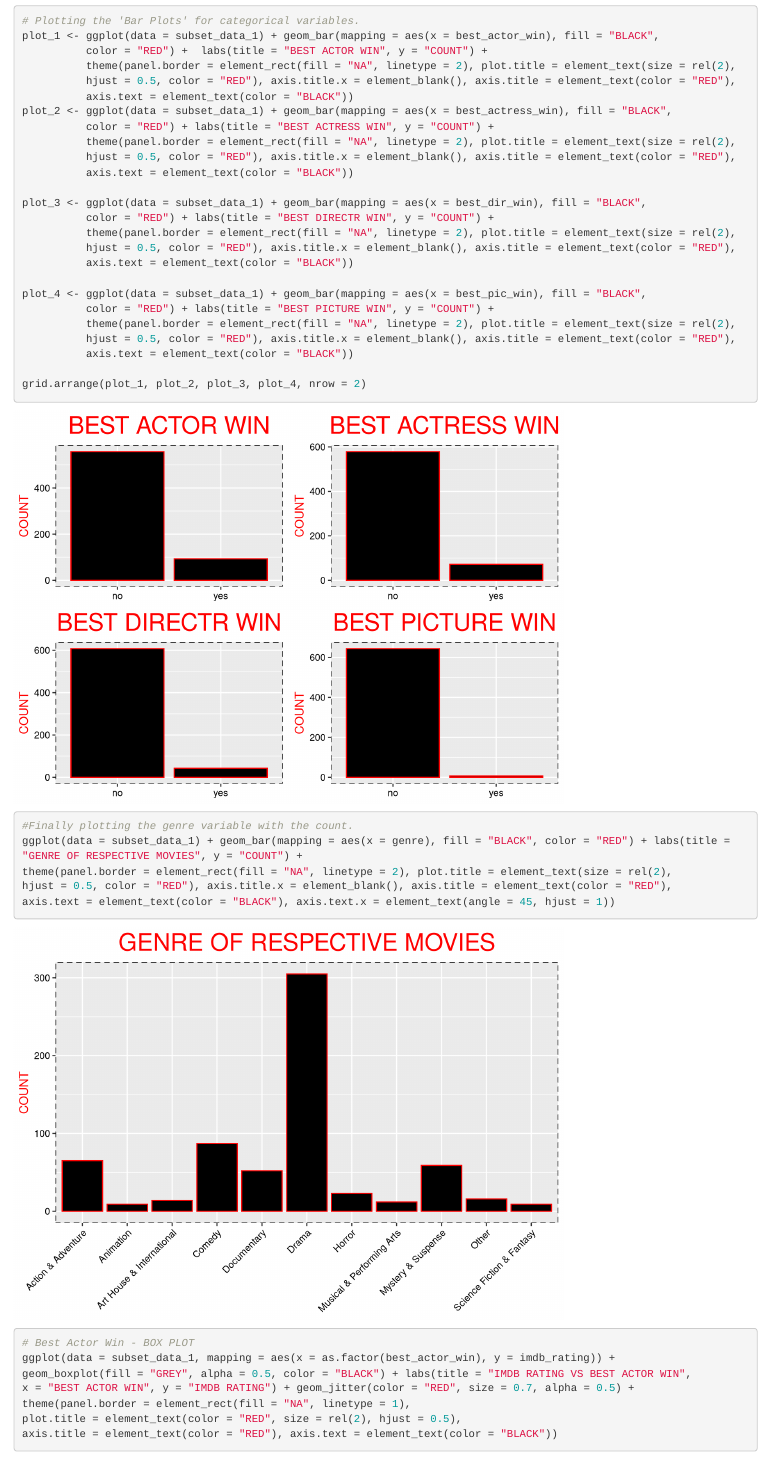
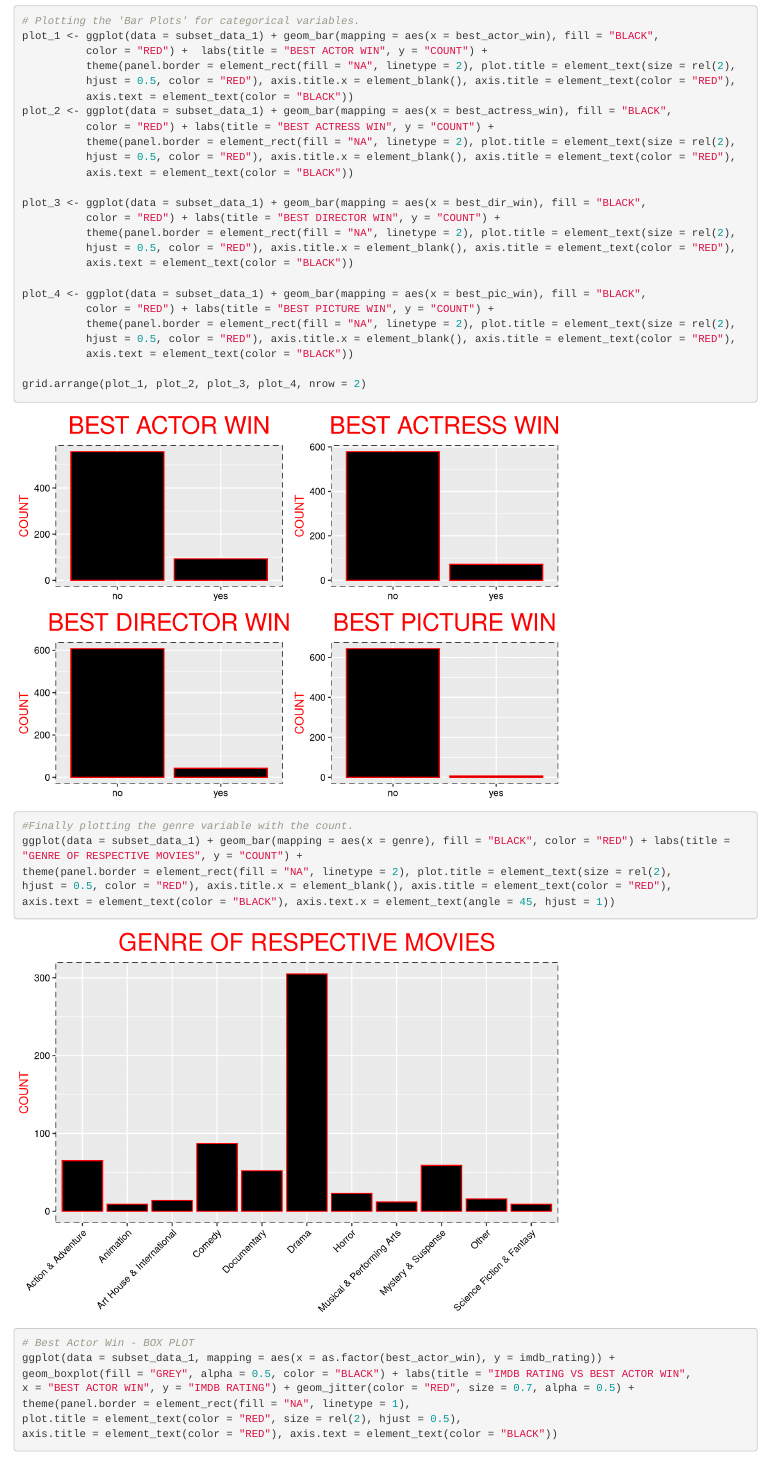
Before and after one commit to Really-SORRY/Modelling-Movies, an R Markdown document (Modelling and Predicting movies.Rmd): the page in a window 1100 px wide, from 3900 px down. Rendered offline with R 4.5, knitr and Pandoc, with nearby package versions; code that draws random numbers runs with fixed seeds of ours; long lines of code are wrapped.

Commit message:
Update Modelling and Predicting movies.Rmd

```diff
--- a/Modelling and Predicting movies.Rmd
+++ b/Modelling and Predicting movies.Rmd
@@ -115,7 +115,7 @@ plot_2 <- ggplot(data = subset_data_1) + geom_bar(mapping = aes(x = best_actress
           axis.text = element_text(color = "BLACK"))
 
 plot_3 <- ggplot(data = subset_data_1) + geom_bar(mapping = aes(x = best_dir_win), fill = "BLACK",
-          color = "RED") + labs(title = "BEST DIRECTR WIN", y = "COUNT") +
+          color = "RED") + labs(title = "BEST DIRECTOR WIN", y = "COUNT") +
           theme(panel.border = element_rect(fill = "NA", linetype = 2), plot.title = element_text(size = rel(2),
           hjust = 0.5, color = "RED"), axis.title.x = element_blank(), axis.title = element_text(color = "RED"),
           axis.text = element_text(color = "BLACK"))
```
